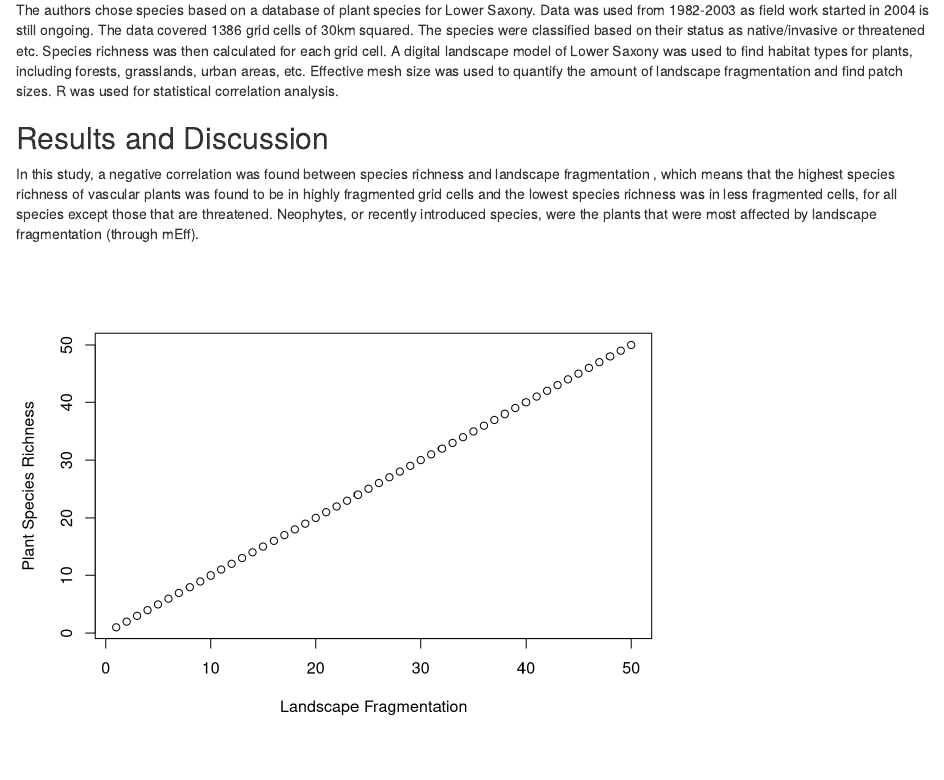
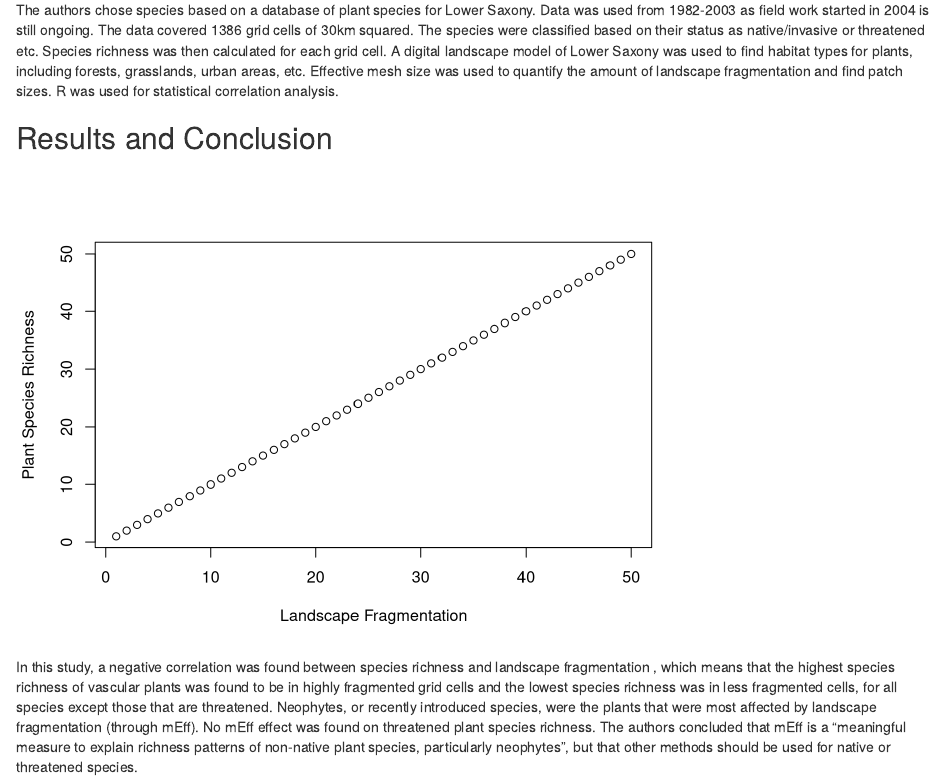
Before and after one commit to mesilver/ENVS-4826-Assignment-2, an R Markdown document (Assignment 2.Rmd): the page in a window 1100 px wide, from 550 px down. Rendered offline with R 4.5, knitr and Pandoc, with nearby package versions.

Commit message:
Final Edits to Assignment 2
Moved plot, did some edits

````diff
--- a/Assignment 2.Rmd
+++ b/Assignment 2.Rmd
@@ -30,11 +30,11 @@ richness in Lower Saxony, Germany", was written by Inga Schmeidel and Heike Culm
 
 The authors chose species based on a database of plant species for Lower Saxony. Data was used from 1982-2003 as field work started in 2004 is still ongoing. The data covered 1386 grid cells of 30km squared. The species were classified based on their status as native/invasive or threatened etc. Species richness was then calculated for each grid cell. A digital landscape model of Lower Saxony was used to find habitat types for plants, including forests, grasslands, urban areas, etc. Effective mesh size was used to quantify the amount of landscape fragmentation and find patch sizes. R was used for statistical correlation analysis.
 
-## Results and Discussion
-
-In this study, a negative correlation was found between species richness and landscape fragmentation , which means that the highest species richness of vascular plants was found to be in highly fragmented grid cells and the lowest species richness was in less fragmented cells, for all species except those that are threatened. Neophytes, or recently introduced species, were the plants that were most affected by landscape fragmentation (through mEff).
+## Results and Conclusion
 
 ```{r figure, echo=FALSE}
 plot(1:50, 1:50, ylab = "Plant Species Richness", xlab = "Landscape Fragmentation")
 figure.cap = "Figure 1. The species richness of vascular plants based on the fragmentation of the landscape."
 ```
+
+In this study, a negative correlation was found between species richness and landscape fragmentation , which means that the highest species richness of vascular plants was found to be in highly fragmented grid cells and the lowest species richness was in less fragmented cells, for all species except those that are threatened. Neophytes, or recently introduced species, were the plants that were most affected by landscape fragmentation (through mEff). No mEff effect was found on threatened plant species richness. The authors concluded that mEff is a "meaningful measure to explain richness patterns of non-native plant species, particularly neophytes", but that other methods should be used for native or threatened species.
````
